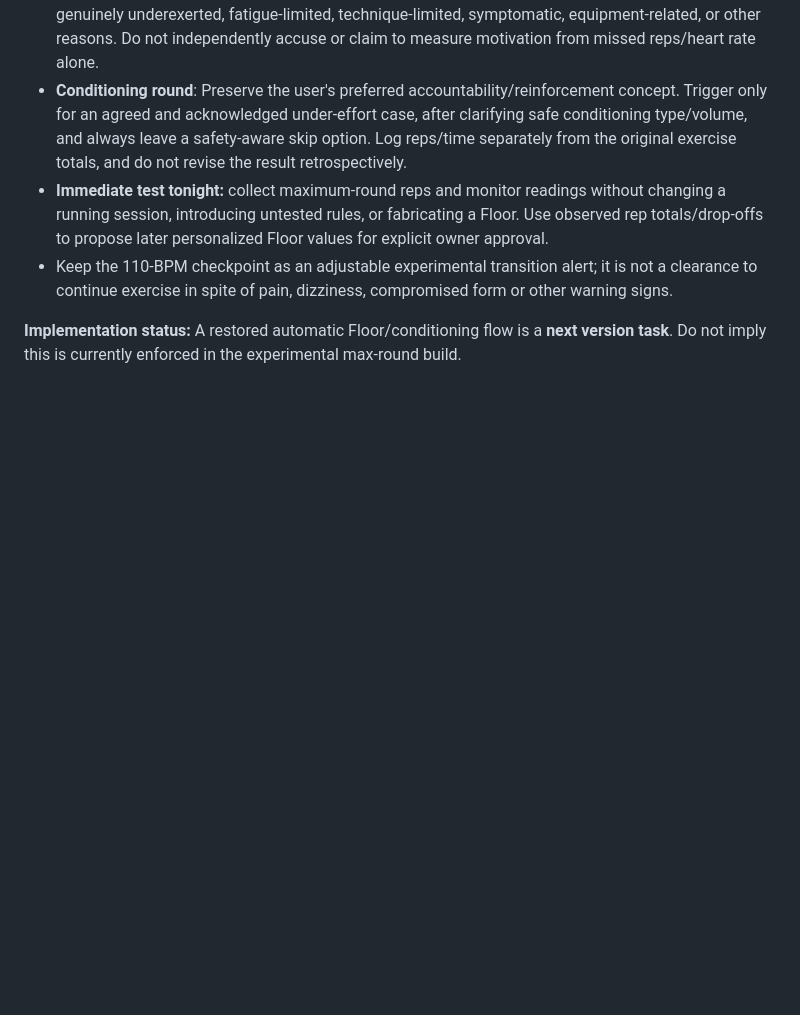
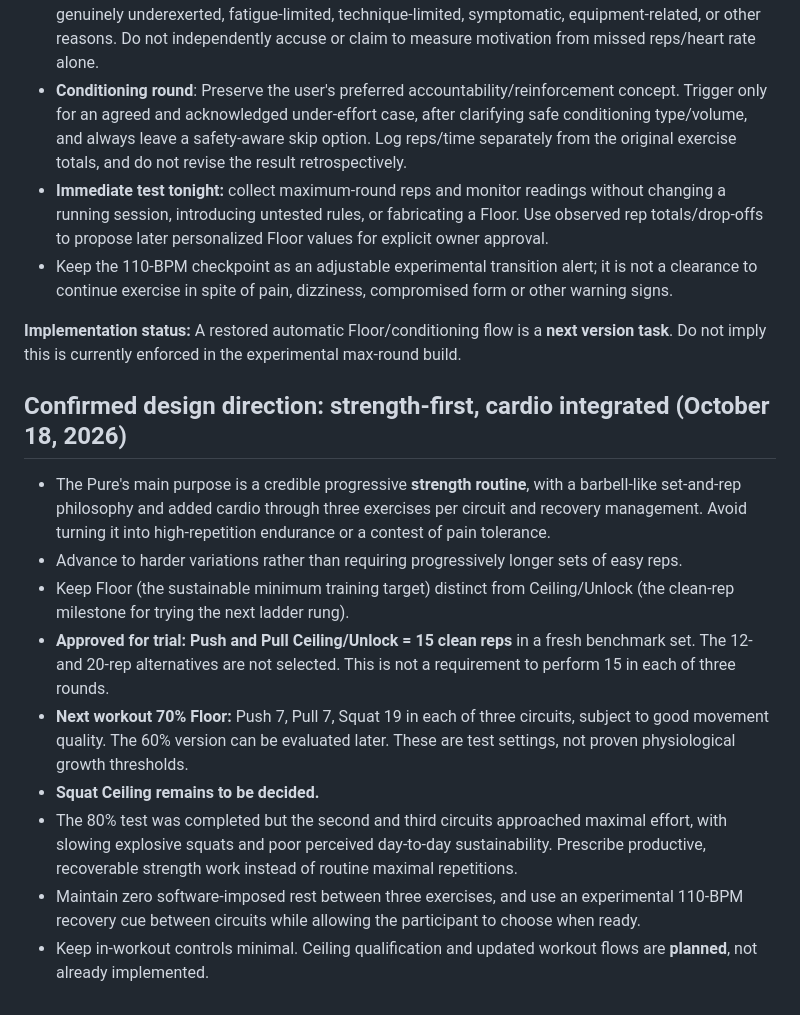
Before and after one commit to gregmoulton/LifePilot, a Markdown page: docs/THE_PURE_CIRCUIT_SEQUENCE_TRIAL.md, the part around the change. GitHub-like rendering; blank space fills up the shorter version.

Commit message:
Define The Pure strength-first training and 15-rep unlock trial

```diff
--- a/docs/THE_PURE_CIRCUIT_SEQUENCE_TRIAL.md
+++ b/docs/THE_PURE_CIRCUIT_SEQUENCE_TRIAL.md
@@ -77,3 +77,16 @@ The Pure adapted that compact structure into bodyweight **pull-ups, squats, and
 - Keep the 110-BPM checkpoint as an adjustable experimental transition alert; it is not a clearance to continue exercise in spite of pain, dizziness, compromised form or other warning signs.
 
 **Implementation status:** A restored automatic Floor/conditioning flow is a **next version task**. Do not imply this is currently enforced in the experimental max-round build.
+
+
+## Confirmed design direction: strength-first, cardio integrated (October 18, 2026)
+
+- The Pure's main purpose is a credible progressive **strength routine**, with a barbell-like set-and-rep philosophy and added cardio through three exercises per circuit and recovery management. Avoid turning it into high-repetition endurance or a contest of pain tolerance.
+- Advance to harder variations rather than requiring progressively longer sets of easy reps.
+- Keep Floor (the sustainable minimum training target) distinct from Ceiling/Unlock (the clean-rep milestone for trying the next ladder rung).
+- **Approved for trial: Push and Pull Ceiling/Unlock = 15 clean reps** in a fresh benchmark set. The 12- and 20-rep alternatives are not selected. This is not a requirement to perform 15 in each of three rounds.
+- **Next workout 70% Floor:** Push 7, Pull 7, Squat 19 in each of three circuits, subject to good movement quality. The 60% version can be evaluated later. These are test settings, not proven physiological growth thresholds.
+- **Squat Ceiling remains to be decided.**
+- The 80% test was completed but the second and third circuits approached maximal effort, with slowing explosive squats and poor perceived day-to-day sustainability. Prescribe productive, recoverable strength work instead of routine maximal repetitions.
+- Maintain zero software-imposed rest between three exercises, and use an experimental 110-BPM recovery cue between circuits while allowing the participant to choose when ready.
+- Keep in-workout controls minimal. Ceiling qualification and updated workout flows are **planned**, not already implemented.
```
